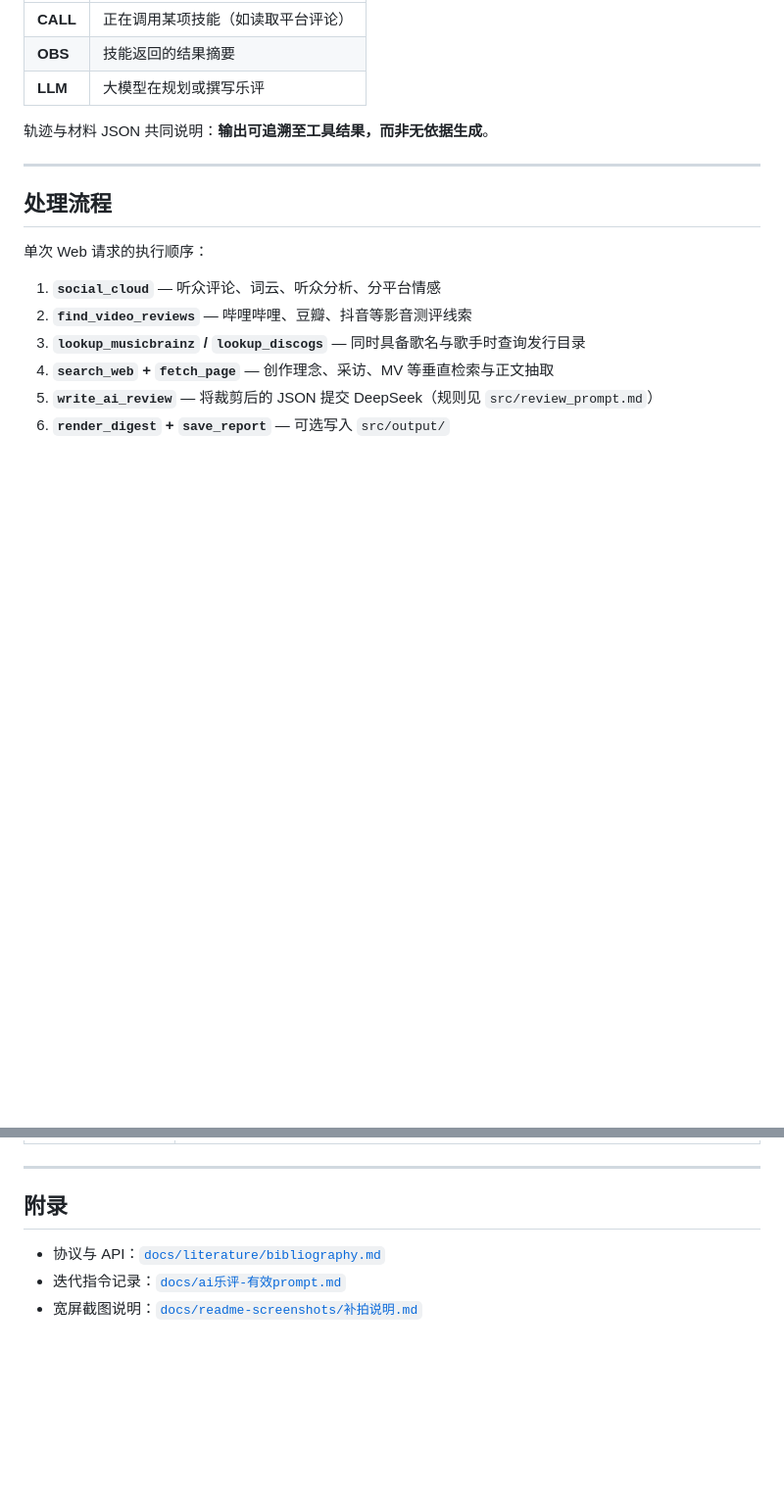
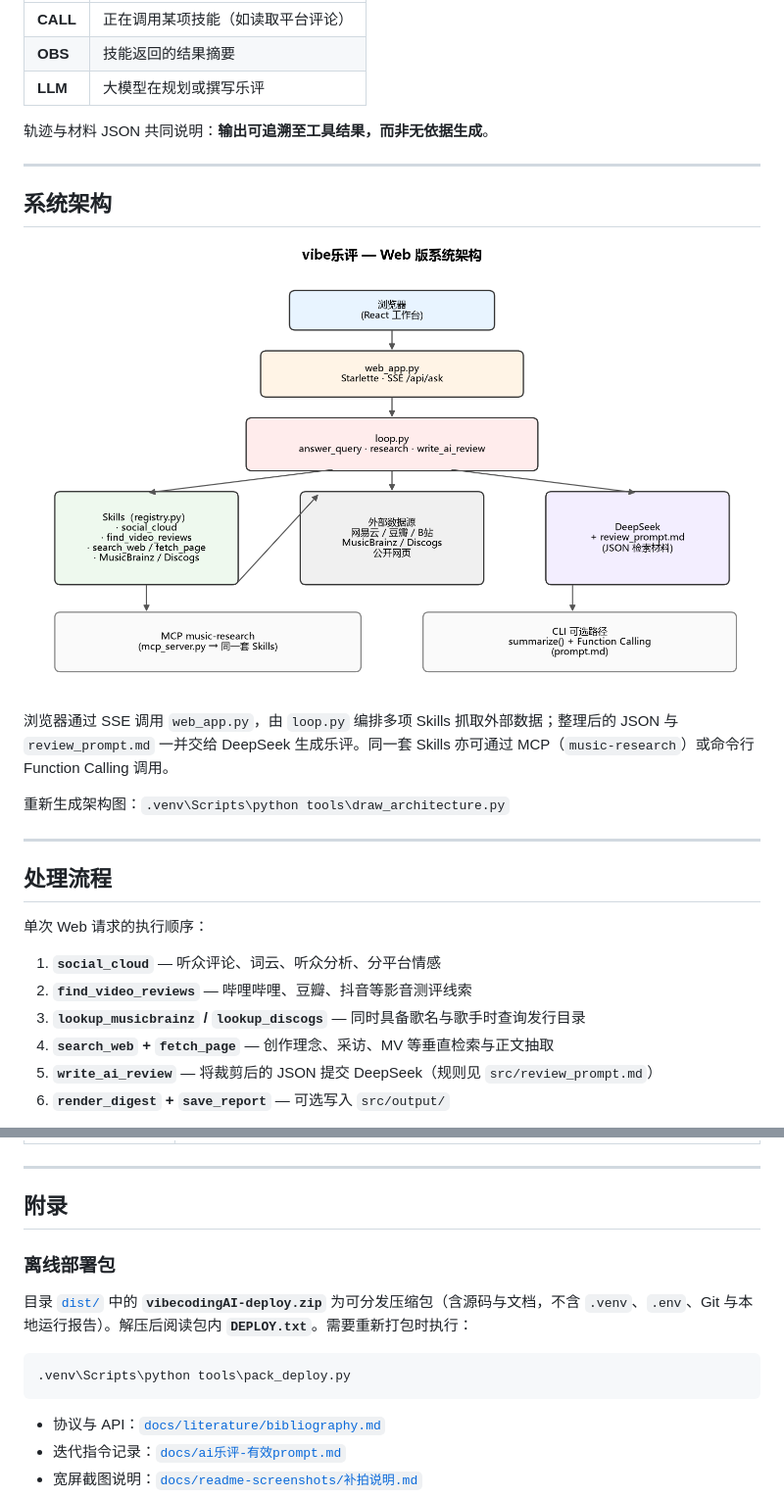
Before and after one commit to uckzkky/vibecodingAI, a Markdown page: README.md, 2 parts joined by grey strips. Shown at 98% size. GitHub-like rendering; pictures changed too: docs/architecture.png (added); blank space fills up the shorter version.

Commit message:
Add architecture diagram, deploy zip, and packaging tools
Co-authored-by: Cursor <cursoragent@cursor.com>

````diff
--- a/README.md
+++ b/README.md
@@ -133,6 +133,16 @@ Markdown 报告写入 `src/output/`（已在 `.gitignore` 中排除，不进入
 
 ---
 
+## 系统架构
+
+![vibe乐评 Web 版架构](docs/architecture.png)
+
+浏览器通过 SSE 调用 `web_app.py`，由 `loop.py` 编排多项 Skills 抓取外部数据；整理后的 JSON 与 `review_prompt.md` 一并交给 DeepSeek 生成乐评。同一套 Skills 亦可通过 MCP（`music-research`）或命令行 Function Calling 调用。
+
+重新生成架构图：`.venv\Scripts\python tools\draw_architecture.py`
+
+---
+
 ## 处理流程
 
 单次 Web 请求的执行顺序：
@@ -185,6 +195,14 @@ Web 主路径由 `src/loop.py` 中的 **编排循环** 按固定顺序调用技
 
 ## 附录
 
+### 离线部署包
+
+目录 [`dist/`](dist/) 中的 **`vibecodingAI-deploy.zip`** 为可分发压缩包（含源码与文档，不含 `.venv`、`.env`、Git 与本地运行报告）。解压后阅读包内 **`DEPLOY.txt`**。需要重新打包时执行：
+
+```bash
+.venv\Scripts\python tools\pack_deploy.py
+```
+
 - 协议与 API：[`docs/literature/bibliography.md`](docs/literature/bibliography.md)
 - 迭代指令记录：[`docs/ai乐评-有效prompt.md`](docs/ai乐评-有效prompt.md)
 - 宽屏截图说明：[`docs/readme-screenshots/补拍说明.md`](docs/readme-screenshots/补拍说明.md)
````
Also changed, not shown: 6 other files.
